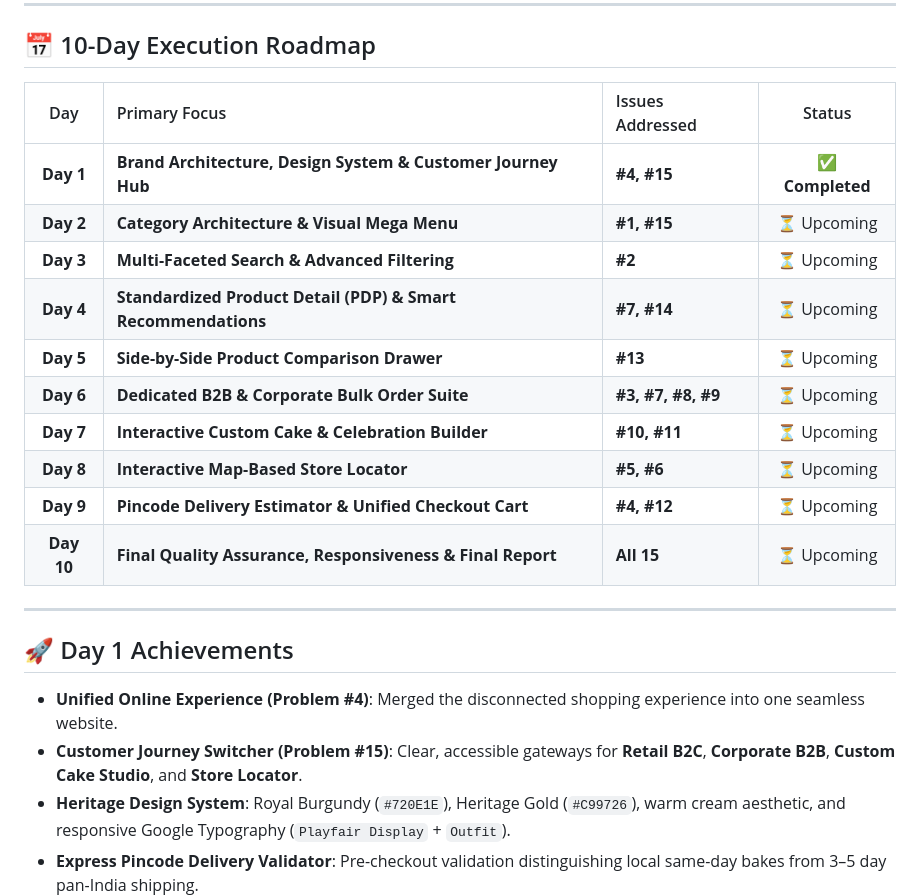
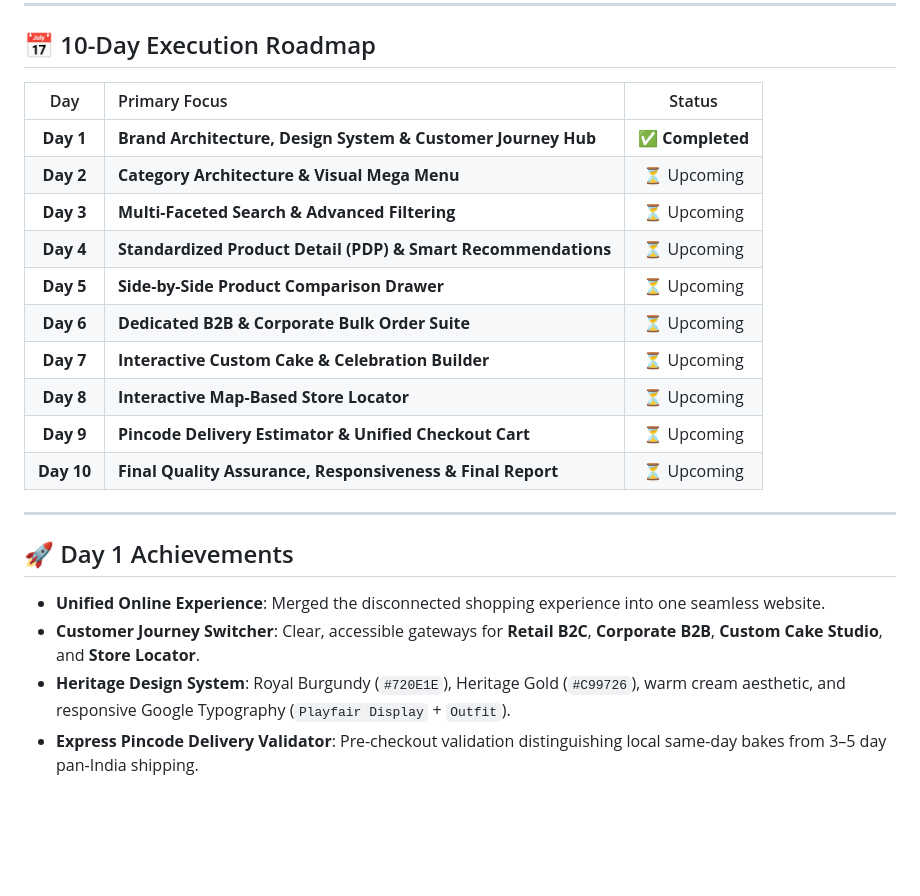
Before and after one commit to SamudralaHitesh/Karachi-Bakery-Website-Redesign, a Markdown page: README.md, the part around the change. GitHub-like rendering; blank space fills up the shorter version.

Commit message:
Remove Issues Addressed column from roadmap table in README

```diff
--- a/README.md
+++ b/README.md
@@ -13,25 +13,25 @@ A comprehensive, modern redesign of the iconic **Karachi Bakery** web platform (
 
 ## 📅 10-Day Execution Roadmap
 
-| Day | Primary Focus | Issues Addressed | Status |
-| :---: | :--- | :--- | :---: |
-| **Day 1** | **Brand Architecture, Design System & Customer Journey Hub** | **#4, #15** | ✅ **Completed** |
-| **Day 2** | **Category Architecture & Visual Mega Menu** | **#1, #15** | ⏳ Upcoming |
-| **Day 3** | **Multi-Faceted Search & Advanced Filtering** | **#2** | ⏳ Upcoming |
-| **Day 4** | **Standardized Product Detail (PDP) & Smart Recommendations** | **#7, #14** | ⏳ Upcoming |
-| **Day 5** | **Side-by-Side Product Comparison Drawer** | **#13** | ⏳ Upcoming |
-| **Day 6** | **Dedicated B2B & Corporate Bulk Order Suite** | **#3, #7, #8, #9** | ⏳ Upcoming |
-| **Day 7** | **Interactive Custom Cake & Celebration Builder** | **#10, #11** | ⏳ Upcoming |
-| **Day 8** | **Interactive Map-Based Store Locator** | **#5, #6** | ⏳ Upcoming |
-| **Day 9** | **Pincode Delivery Estimator & Unified Checkout Cart** | **#4, #12** | ⏳ Upcoming |
-| **Day 10** | **Final Quality Assurance, Responsiveness & Final Report** | **All 15** | ⏳ Upcoming |
+| Day | Primary Focus | Status |
+| :---: | :--- | :---: |
+| **Day 1** | **Brand Architecture, Design System & Customer Journey Hub** | ✅ **Completed** |
+| **Day 2** | **Category Architecture & Visual Mega Menu** | ⏳ Upcoming |
+| **Day 3** | **Multi-Faceted Search & Advanced Filtering** | ⏳ Upcoming |
+| **Day 4** | **Standardized Product Detail (PDP) & Smart Recommendations** | ⏳ Upcoming |
+| **Day 5** | **Side-by-Side Product Comparison Drawer** | ⏳ Upcoming |
+| **Day 6** | **Dedicated B2B & Corporate Bulk Order Suite** | ⏳ Upcoming |
+| **Day 7** | **Interactive Custom Cake & Celebration Builder** | ⏳ Upcoming |
+| **Day 8** | **Interactive Map-Based Store Locator** | ⏳ Upcoming |
+| **Day 9** | **Pincode Delivery Estimator & Unified Checkout Cart** | ⏳ Upcoming |
+| **Day 10** | **Final Quality Assurance, Responsiveness & Final Report** | ⏳ Upcoming |
 
 ---
 
 ## 🚀 Day 1 Achievements
 
-- **Unified Online Experience (Problem #4)**: Merged the disconnected shopping experience into one seamless website.
-- **Customer Journey Switcher (Problem #15)**: Clear, accessible gateways for **Retail B2C**, **Corporate B2B**, **Custom Cake Studio**, and **Store Locator**.
+- **Unified Online Experience**: Merged the disconnected shopping experience into one seamless website.
+- **Customer Journey Switcher**: Clear, accessible gateways for **Retail B2C**, **Corporate B2B**, **Custom Cake Studio**, and **Store Locator**.
 - **Heritage Design System**: Royal Burgundy (`#720E1E`), Heritage Gold (`#C99726`), warm cream aesthetic, and responsive Google Typography (`Playfair Display` + `Outfit`).
 - **Express Pincode Delivery Validator**: Pre-checkout validation distinguishing local same-day bakes from 3–5 day pan-India shipping.
 
```
